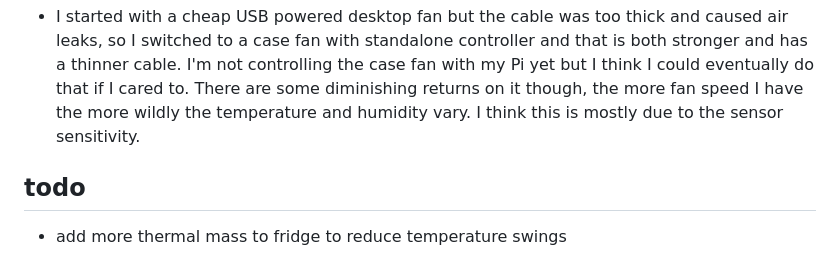
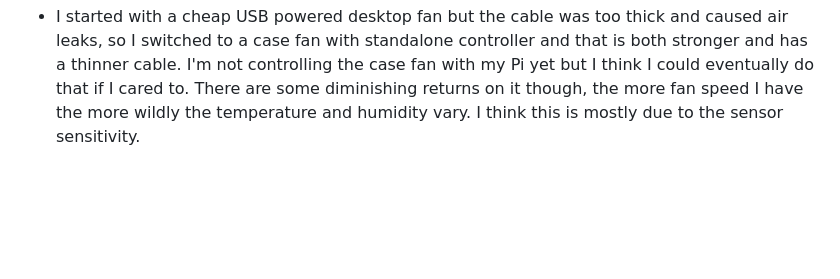
Before and after one commit to tanho63/dry-age-monitor, a Markdown page: README.md, the part around the change. GitHub-like rendering; blank space fills up the shorter version.

```diff
--- a/README.md
+++ b/README.md
@@ -125,7 +125,3 @@ is both stronger and has a thinner cable. I'm not controlling the case fan with
 my Pi yet but I think I could eventually do that if I cared to. There are some
 diminishing returns on it though, the more fan speed I have the more wildly the
 temperature and humidity vary. I think this is mostly due to the sensor sensitivity.
-
-## todo
-
-- add more thermal mass to fridge to reduce temperature swings
```
